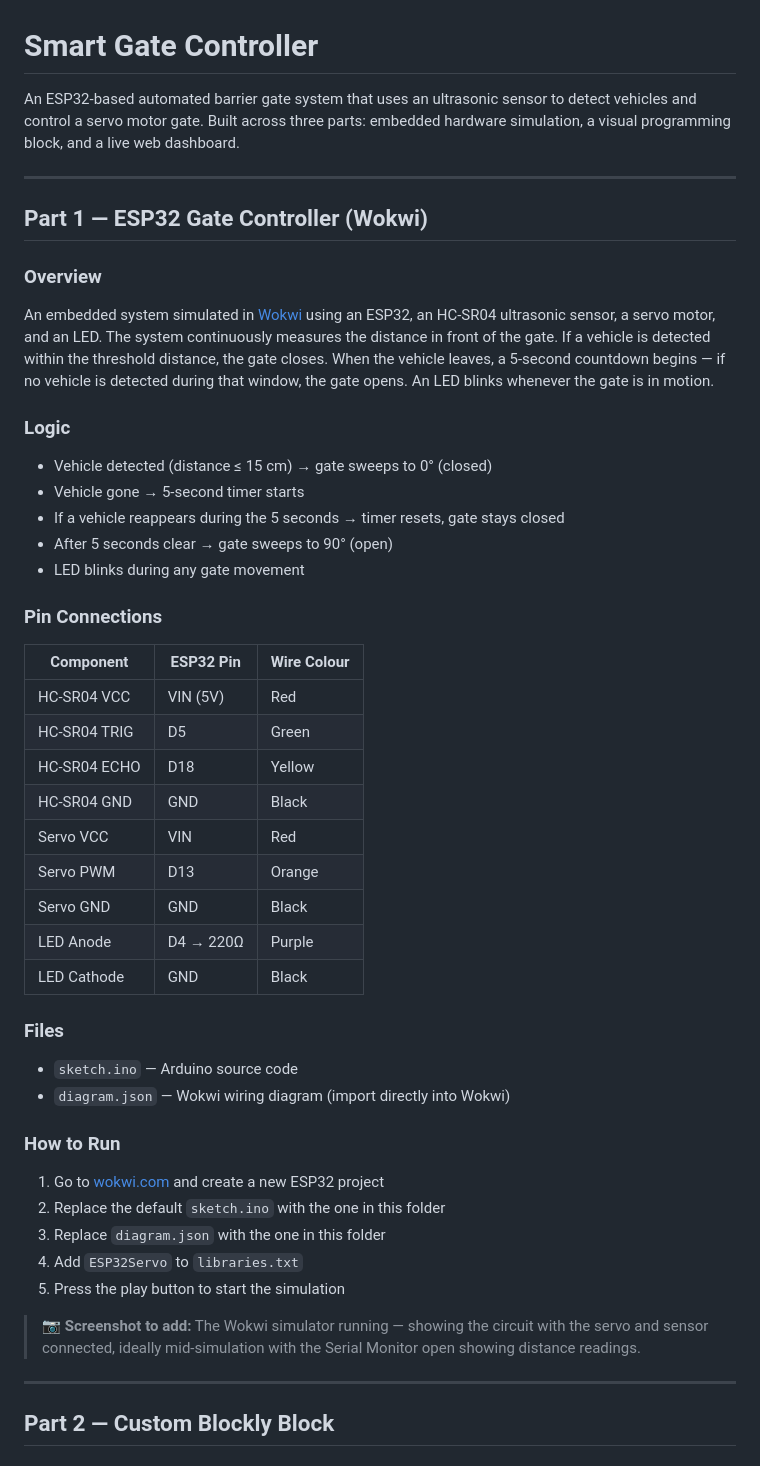
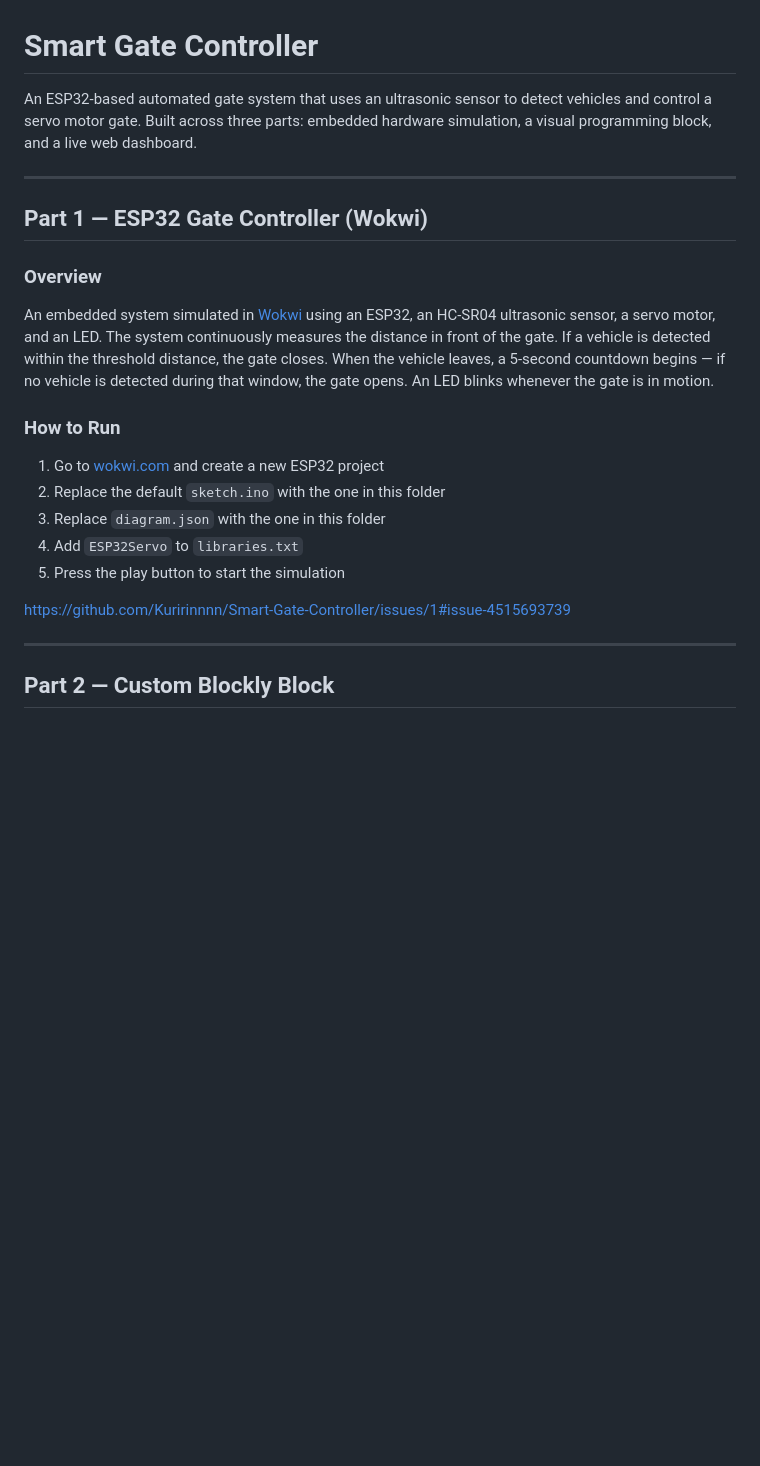
Before and after one commit to Kuririnnnn/Smart-Gate-Controller, a Markdown page: README.md, the part around the change. GitHub-like rendering; blank space fills up the shorter version.

```diff
--- a/README.md
+++ b/README.md
@@ -1,6 +1,6 @@
 # Smart Gate Controller
 
-An ESP32-based automated barrier gate system that uses an ultrasonic sensor to detect vehicles and control a servo motor gate. Built across three parts: embedded hardware simulation, a visual programming block, and a live web dashboard.
+An ESP32-based automated gate system that uses an ultrasonic sensor to detect vehicles and control a servo motor gate. Built across three parts: embedded hardware simulation, a visual programming block, and a live web dashboard.
 
 ---
 
@@ -9,31 +9,6 @@ An ESP32-based automated barrier gate system that uses an ultrasonic sensor to d
 ### Overview
 An embedded system simulated in [Wokwi](https://wokwi.com) using an ESP32, an HC-SR04 ultrasonic sensor, a servo motor, and an LED. The system continuously measures the distance in front of the gate. If a vehicle is detected within the threshold distance, the gate closes. When the vehicle leaves, a 5-second countdown begins — if no vehicle is detected during that window, the gate opens. An LED blinks whenever the gate is in motion.
 
-### Logic
-- Vehicle detected (distance ≤ 15 cm) → gate sweeps to 0° (closed)
-- Vehicle gone → 5-second timer starts
-- If a vehicle reappears during the 5 seconds → timer resets, gate stays closed
-- After 5 seconds clear → gate sweeps to 90° (open)
-- LED blinks during any gate movement
-
-### Pin Connections
-
-| Component     | ESP32 Pin | Wire Colour |
-|---------------|-----------|-------------|
-| HC-SR04 VCC   | VIN (5V)  | Red         |
-| HC-SR04 TRIG  | D5        | Green       |
-| HC-SR04 ECHO  | D18       | Yellow      |
-| HC-SR04 GND   | GND       | Black       |
-| Servo VCC     | VIN       | Red         |
-| Servo PWM     | D13       | Orange      |
-| Servo GND     | GND       | Black       |
-| LED Anode     | D4 → 220Ω | Purple      |
-| LED Cathode   | GND       | Black       |
-
-### Files
-- `sketch.ino` — Arduino source code
-- `diagram.json` — Wokwi wiring diagram (import directly into Wokwi)
-
 ### How to Run
 1. Go to [wokwi.com](https://wokwi.com) and create a new ESP32 project
 2. Replace the default `sketch.ino` with the one in this folder
@@ -41,7 +16,7 @@ An embedded system simulated in [Wokwi](https://wokwi.com) using an ESP32, an HC
 4. Add `ESP32Servo` to `libraries.txt`
 5. Press the play button to start the simulation
 
-> 📷 **Screenshot to add:** The Wokwi simulator running — showing the circuit with the servo and sensor connected, ideally mid-simulation with the Serial Monitor open showing distance readings.
+https://github.com/Kuririnnnn/Smart-Gate-Controller/issues/1#issue-4515693739
 
 ---
 
```
